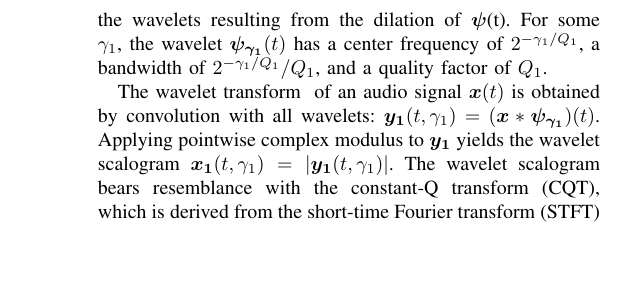
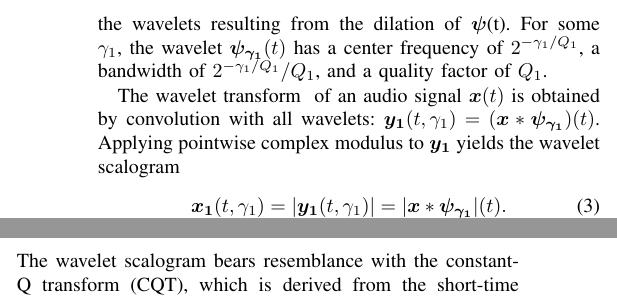
Before and after one commit to mathieulagrange/paperRelevanceBasedSimilarity, a LaTeX paper (paper/structureScene.tex): part of one column of page 2 of 3 before the commit and two parts of the columns of page 2 of 3 after it, the two joined at a grey line, cut so that both start at the same text, the shorter picture padded with empty space. Compiled offline with pdfLaTeX.

Commit message:
display definition of x_1

```diff
--- a/paper/structureScene.tex
+++ b/paper/structureScene.tex
@@ -201,7 +201,11 @@ $\boldsymbol{y_1}(t, \gamma_1) =
 (\boldsymbol{x} \ast \boldsymbol{\psi_{\gamma_1}})(t)$.
 Applying pointwise complex modulus to $\boldsymbol{y_1}$ yields
 the wavelet scalogram
-$\boldsymbol{x_1}(t, \gamma_1) = \vert \boldsymbol{y_1}(t, \gamma_1)\vert$.
+\begin{equation}
+\boldsymbol{x_1}(t, \gamma_1)
+= \vert \boldsymbol{y_1}(t, \gamma_1)\vert
+= \vert \boldsymbol{x} \ast \boldsymbol{\psi_{\gamma_1}} \vert (t).
+\end{equation}
 The wavelet scalogram bears resemblance with the constant-Q transform (CQT),
 which is derived from the short-time Fourier transform (STFT) by averaging the frequency
 axis into constant-Q subbands of center frequencies $2^{-\gamma_1/Q}$.
```
